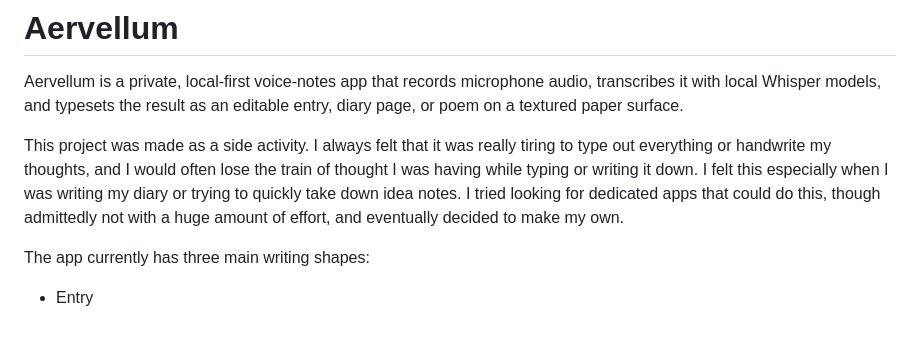
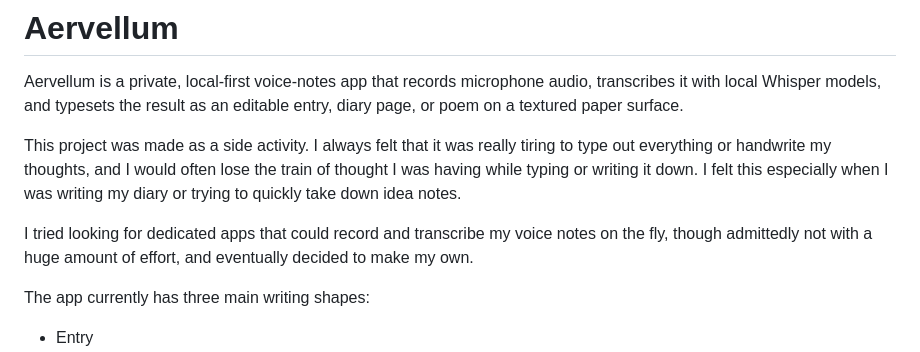
Before and after one commit to richardjung21/Aervellum, a Markdown page: README.md, the part around the change. Drawn GitHub-style; blank space fills up the shorter version.

Commit message:
Adjustment to README

```diff
--- a/README.md
+++ b/README.md
@@ -8,8 +8,10 @@ This project was made as a side activity. I always felt that it was really
 tiring to type out everything or handwrite my thoughts, and I would often lose
 the train of thought I was having while typing or writing it down. I felt this
 especially when I was writing my diary or trying to quickly take down idea
-notes. I tried looking for dedicated apps that could do this, though admittedly
-not with a huge amount of effort, and eventually decided to make my own.
+notes.
+
+I tried looking for dedicated apps that could record and transcribe my voice notes on the fly,
+though admittedly not with a huge amount of effort, and eventually decided to make my own.
 
 The app currently has three main writing shapes:
 
```
